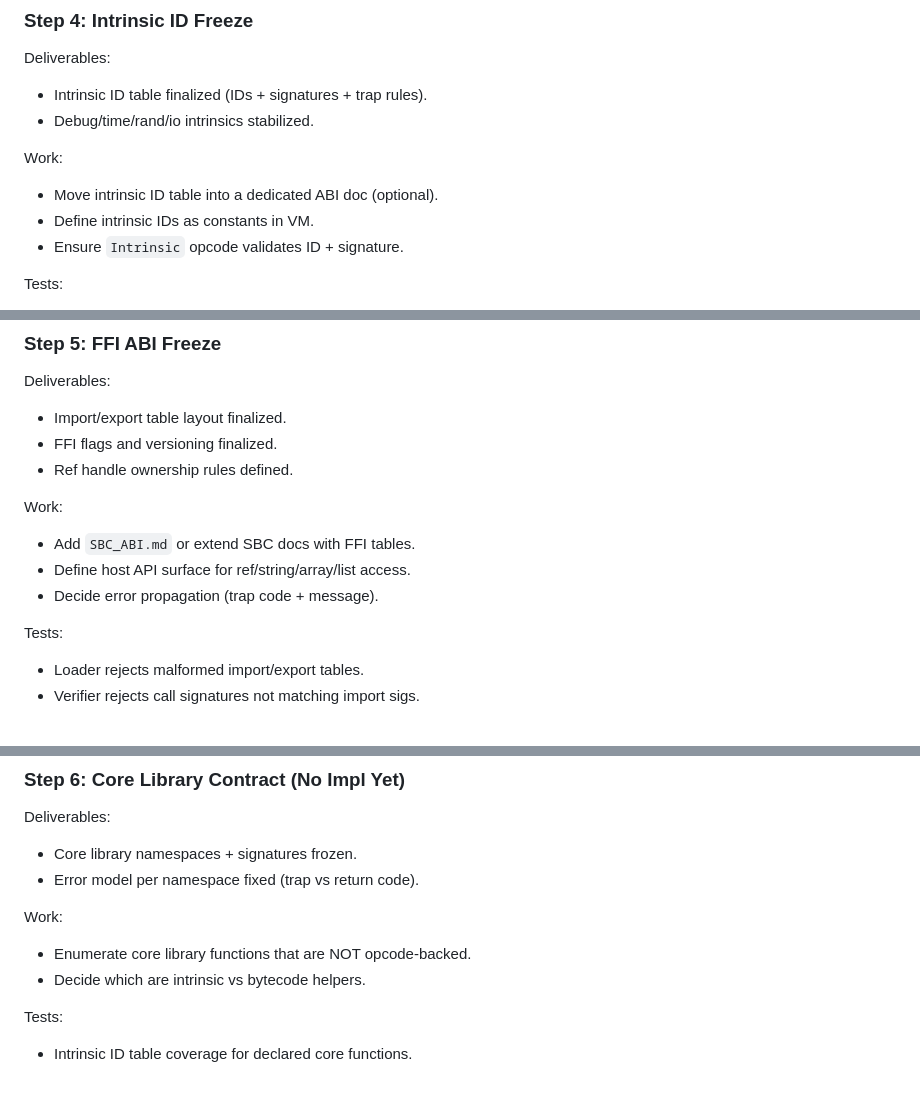
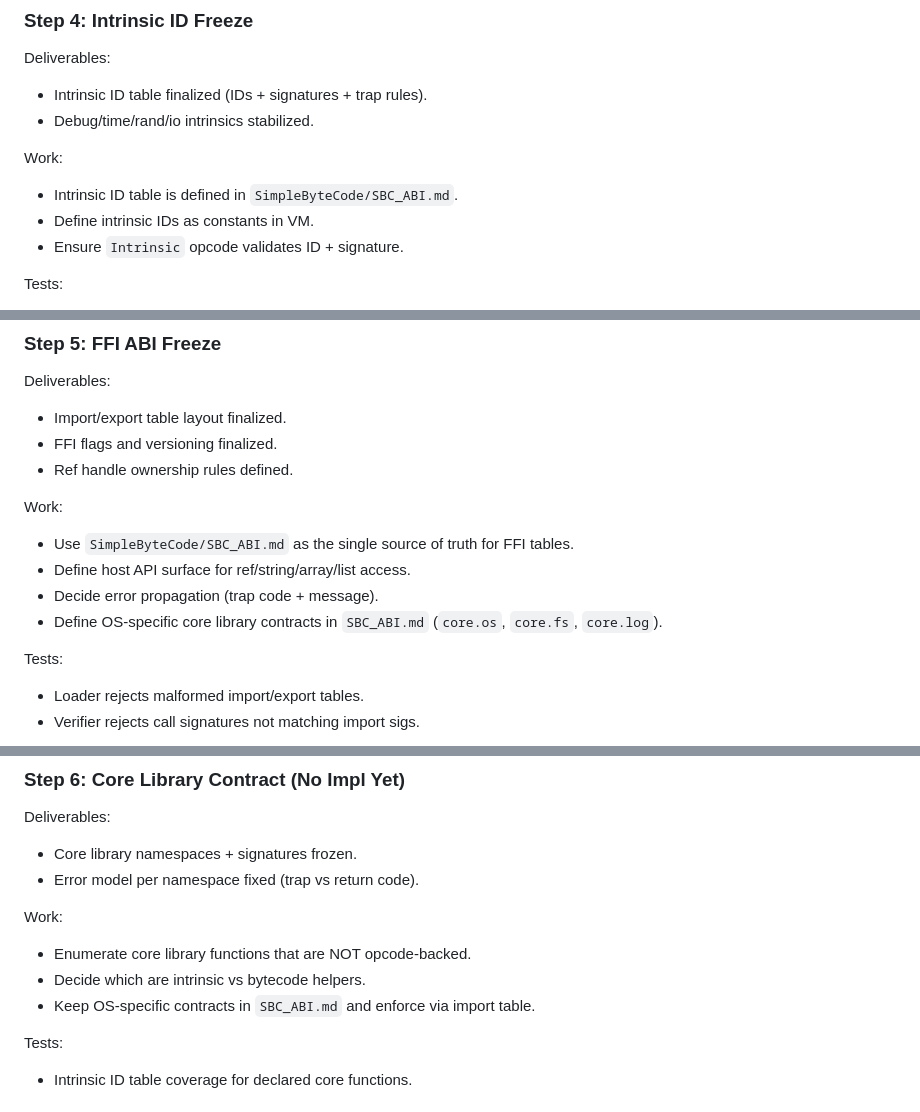
Before and after one commit to JJLDonley/Simple, a Markdown page: SimpleByteCode/Implementation.md, 3 parts joined by grey strips. Drawn GitHub-style.

Commit message:
Update implementation plan with ABI doc references

```diff
--- a/SimpleByteCode/Implementation.md
+++ b/SimpleByteCode/Implementation.md
@@ -444,7 +444,7 @@ Deliverables:
 - Debug/time/rand/io intrinsics stabilized.
 
 Work:
-- Move intrinsic ID table into a dedicated ABI doc (optional).
+- Intrinsic ID table is defined in `SimpleByteCode/SBC_ABI.md`.
 - Define intrinsic IDs as constants in VM.
 - Ensure `Intrinsic` opcode validates ID + signature.
 
@@ -459,9 +459,10 @@ Deliverables:
 - Ref handle ownership rules defined.
 
 Work:
-- Add `SBC_ABI.md` or extend SBC docs with FFI tables.
+- Use `SimpleByteCode/SBC_ABI.md` as the single source of truth for FFI tables.
 - Define host API surface for ref/string/array/list access.
 - Decide error propagation (trap code + message).
+ - Define OS-specific core library contracts in `SBC_ABI.md` (`core.os`, `core.fs`, `core.log`).
 
 Tests:
 - Loader rejects malformed import/export tables.
@@ -475,6 +476,7 @@ Deliverables:
 Work:
 - Enumerate core library functions that are NOT opcode-backed.
 - Decide which are intrinsic vs bytecode helpers.
+- Keep OS-specific contracts in `SBC_ABI.md` and enforce via import table.
 
 Tests:
 - Intrinsic ID table coverage for declared core functions.
```
Also changed, not shown: SimpleByteCode/Sprint.md (+1 -0 lines).
